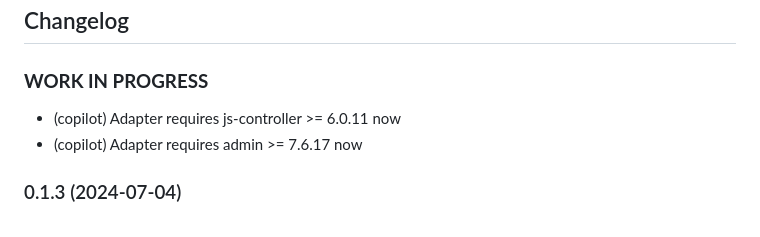
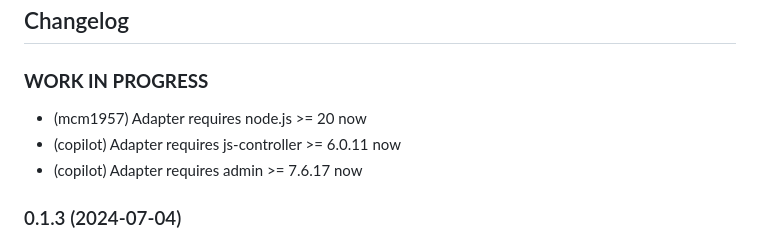
Before and after one commit to iobroker-community-adapters/ioBroker.cec2, a Markdown page: README.md, the part around the change. Drawn GitHub-style.

Commit message:
Update requirements for adapter in README

```diff
--- a/README.md
+++ b/README.md
@@ -146,6 +146,7 @@ See [example Scripts](doc/ExampleScripts.md) for some example scripts that help
 -->
 
 ### **WORK IN PROGRESS**
+- (mcm1957) Adapter requires node.js >= 20 now
 - (copilot) Adapter requires js-controller >= 6.0.11 now
 - (copilot) Adapter requires admin >= 7.6.17 now
 
```
